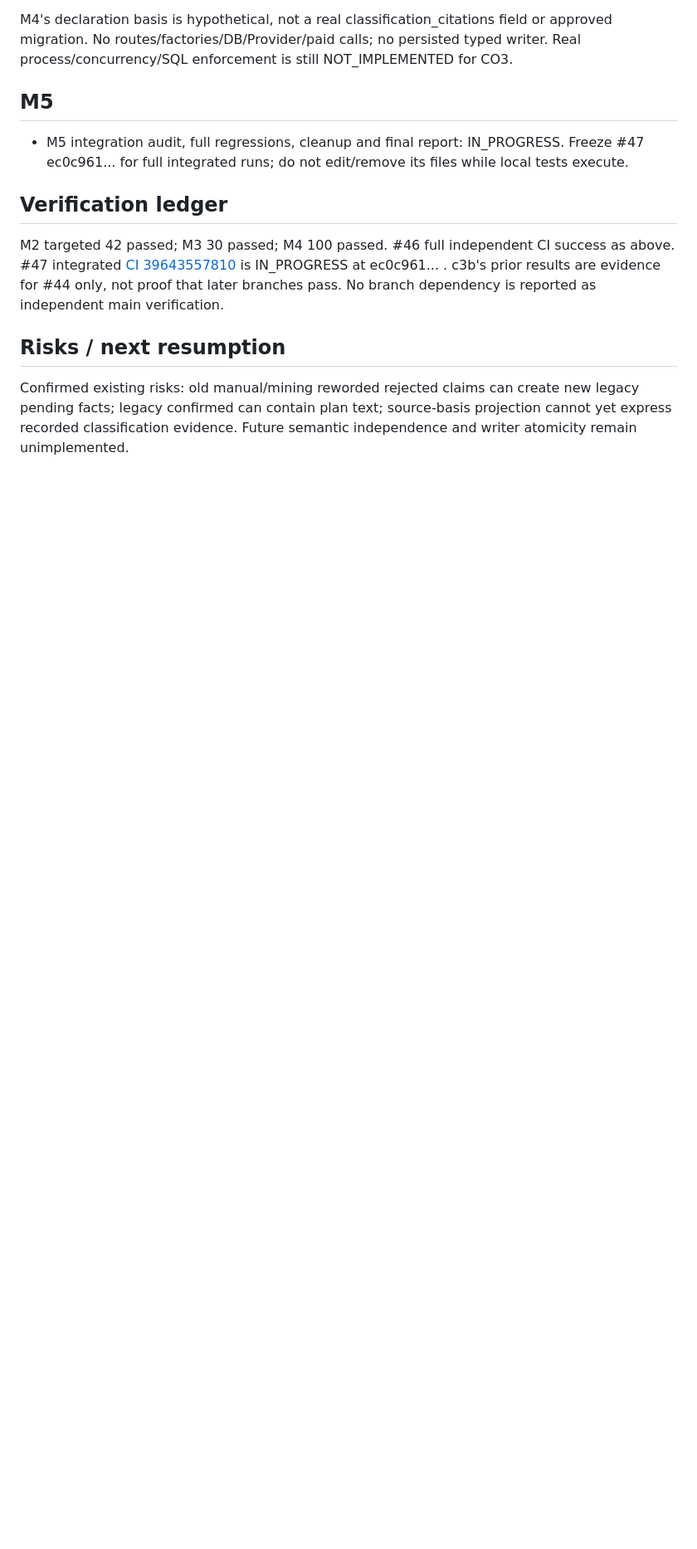
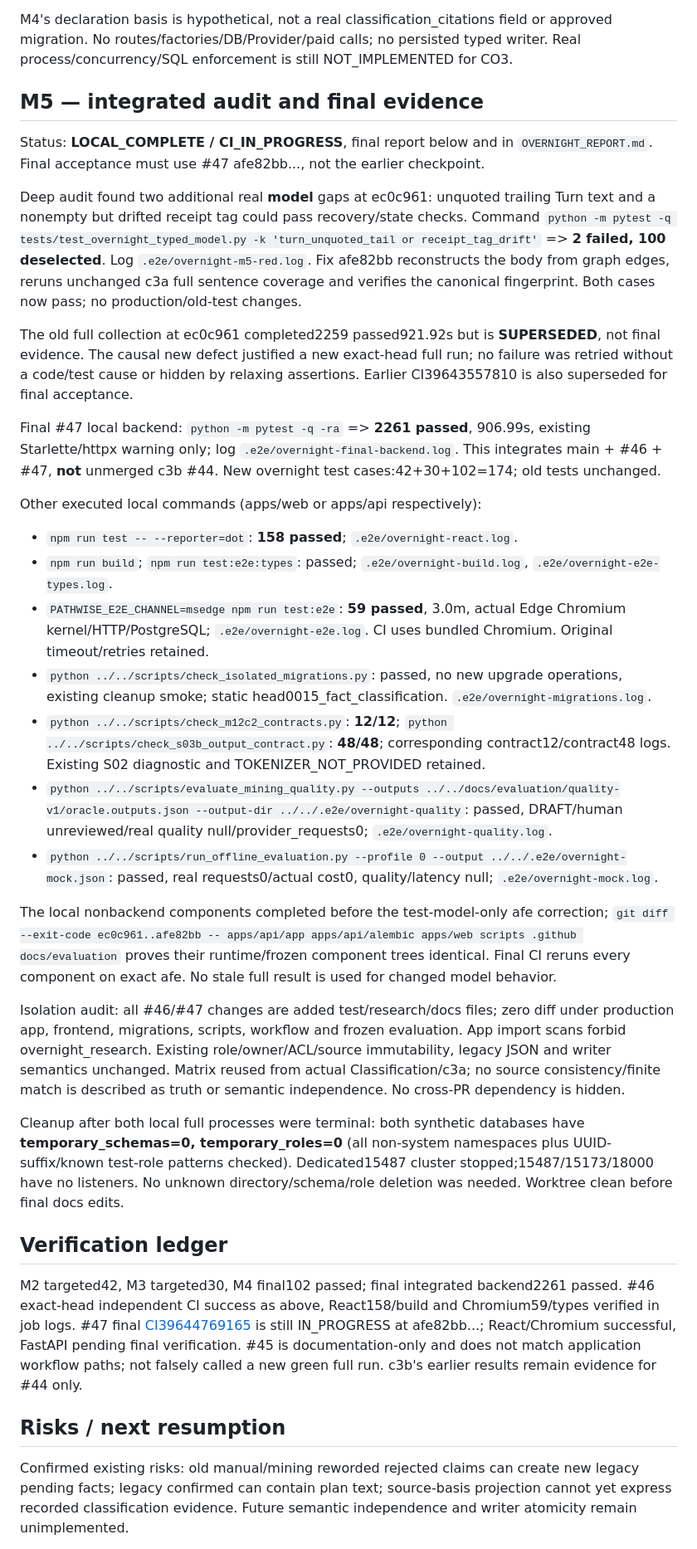
Before and after one commit to greglien282-a11y/ai-grad-job-assistant, a Markdown page: docs/overnight/OVERNIGHT_HANDOFF.md, the part around one of its changes. Shown at 83% size. Drawn GitHub-style; blank space fills up the shorter version.

Commit message:
Record M5 audit fixes full local regressions and cleanup

```diff
--- a/docs/overnight/OVERNIGHT_HANDOFF.md
+++ b/docs/overnight/OVERNIGHT_HANDOFF.md
@@ -86,13 +86,35 @@ Actual model defect found/fixed: True equaled version 1 through dataclass equali
 
 M4's declaration basis is hypothetical, not a real classification_citations field or approved migration. No routes/factories/DB/Provider/paid calls; no persisted typed writer. Real process/concurrency/SQL enforcement is still NOT_IMPLEMENTED for CO3.
 
-## M5
+## M5 — integrated audit and final evidence
 
-- M5 integration audit, full regressions, cleanup and final report: IN_PROGRESS. Freeze #47 ec0c961... for full integrated runs; do not edit/remove its files while local tests execute.
+Status: **LOCAL_COMPLETE / CI_IN_PROGRESS**, final report below and in `OVERNIGHT_REPORT.md`. Final acceptance must use #47 afe82bb..., not the earlier checkpoint.
+
+Deep audit found two additional real **model** gaps at ec0c961: unquoted trailing Turn text and a nonempty but drifted receipt tag could pass recovery/state checks. Command `python -m pytest -q tests/test_overnight_typed_model.py -k 'turn_unquoted_tail or receipt_tag_drift'` => **2 failed, 100 deselected**. Log `.e2e/overnight-m5-red.log`. Fix afe82bb reconstructs the body from graph edges, reruns unchanged c3a full sentence coverage and verifies the canonical fingerprint. Both cases now pass; no production/old-test changes.
+
+The old full collection at ec0c961 completed2259 passed921.92s but is **SUPERSEDED**, not final evidence. The causal new defect justified a new exact-head full run; no failure was retried without a code/test cause or hidden by relaxing assertions. Earlier CI39643557810 is also superseded for final acceptance.
+
+Final #47 local backend: `python -m pytest -q -ra` => **2261 passed**, 906.99s, existing Starlette/httpx warning only; log `.e2e/overnight-final-backend.log`. This integrates main + #46 + #47, **not** unmerged c3b #44. New overnight test cases:42+30+102=174; old tests unchanged.
+
+Other executed local commands (apps/web or apps/api respectively):
+
+- `npm run test -- --reporter=dot`: **158 passed**; `.e2e/overnight-react.log`.
+- `npm run build`; `npm run test:e2e:types`: passed; `.e2e/overnight-build.log`, `.e2e/overnight-e2e-types.log`.
+- `PATHWISE_E2E_CHANNEL=msedge npm run test:e2e`: **59 passed**, 3.0m, actual Edge Chromium kernel/HTTP/PostgreSQL; `.e2e/overnight-e2e.log`. CI uses bundled Chromium. Original timeout/retries retained.
+- `python ../../scripts/check_isolated_migrations.py`: passed, no new upgrade operations, existing cleanup smoke; static head0015_fact_classification. `.e2e/overnight-migrations.log`.
+- `python ../../scripts/check_m12c2_contracts.py`: **12/12**; `python ../../scripts/check_s03b_output_contract.py`: **48/48**; corresponding contract12/contract48 logs. Existing S02 diagnostic and TOKENIZER_NOT_PROVIDED retained.
+- `python ../../scripts/evaluate_mining_quality.py --outputs ../../docs/evaluation/quality-v1/oracle.outputs.json --output-dir ../../.e2e/overnight-quality`: passed, DRAFT/human unreviewed/real quality null/provider_requests0; `.e2e/overnight-quality.log`.
+- `python ../../scripts/run_offline_evaluation.py --profile 0 --output ../../.e2e/overnight-mock.json`: passed, real requests0/actual cost0, quality/latency null; `.e2e/overnight-mock.log`.
+
+The local nonbackend components completed before the test-model-only afe correction; `git diff --exit-code ec0c961..afe82bb -- apps/api/app apps/api/alembic apps/web scripts .github docs/evaluation` proves their runtime/frozen component trees identical. Final CI reruns every component on exact afe. No stale full result is used for changed model behavior.
+
+Isolation audit: all #46/#47 changes are added test/research/docs files; zero diff under production app, frontend, migrations, scripts, workflow and frozen evaluation. App import scans forbid overnight_research. Existing role/owner/ACL/source immutability, legacy JSON and writer semantics unchanged. Matrix reused from actual Classification/c3a; no source consistency/finite match is described as truth or semantic independence. No cross-PR dependency is hidden.
+
+Cleanup after both local full processes were terminal: both synthetic databases have **temporary_schemas=0, temporary_roles=0** (all non-system namespaces plus UUID-suffix/known test-role patterns checked). Dedicated15487 cluster stopped;15487/15173/18000 have no listeners. No unknown directory/schema/role deletion was needed. Worktree clean before final docs edits.
 
 ## Verification ledger
 
-M2 targeted 42 passed; M3 30 passed; M4 100 passed. #46 full independent CI success as above. #47 integrated [CI 39643557810](https://github.com/greglien282-a11y/ai-grad-job-assistant/actions/runs/39643557810) is IN_PROGRESS at ec0c961... . c3b's prior results are evidence for #44 only, not proof that later branches pass. No branch dependency is reported as independent main verification.
+M2 targeted42, M3 targeted30, M4 final102 passed; final integrated backend2261 passed. #46 exact-head independent CI success as above, React158/build and Chromium59/types verified in job logs. #47 final [CI39644769165](https://github.com/greglien282-a11y/ai-grad-job-assistant/actions/runs/39644769165) is still IN_PROGRESS at afe82bb...; React/Chromium successful, FastAPI pending final verification. #45 is documentation-only and does not match application workflow paths; not falsely called a new green full run. c3b's earlier results remain evidence for #44 only.
 
 ## Risks / next resumption
 
```
Also changed, not shown: other parts of docs/overnight/OVERNIGHT_HANDOFF.md (+3 -3 lines), docs/overnight/OVERNIGHT_REPORT.md (added, +105 -0 lines).
